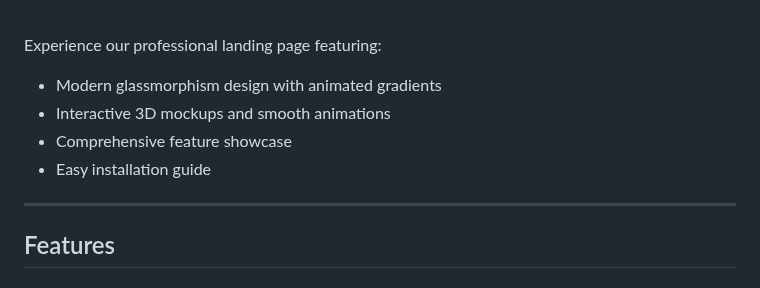
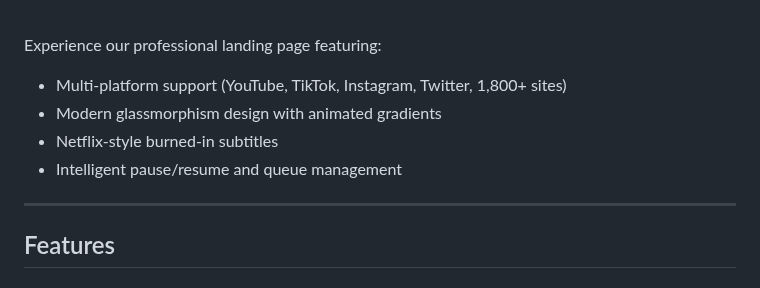
Before and after one commit to JrLordMoose/EnhancedYoutubeDownloader, a Markdown page: README.md, the part around one of its changes. Rendered like a GitHub page.

Commit message:
Update README hero image to reflect multi-platform branding
Image Updates:
- Replaced old landing page screenshot with app-preview-main-hero-image2.png
- New image shows updated "ENHANCED VIDEO DOWNLOADER" branding
- Dimensions: 1920x888 → 1332x836 (proper aspect ratio)
- Shows updated hero with multi-platform description

Feature List Updates:
- Added "Multi-platform support (YouTube, TikTok, Instagram, Twitter, 1,800+ sites)"
- Added "Netflix-style burned-in subtitles"
- Added "Intelligent pause/resume and queue management"
- Removed generic "Interactive 3D mockups" and "Easy installation guide"

Image reflects v0.4.1 multi-platform release with current landing page design.

🤖 Generated with Claude Code

Co-Authored-By: Claude <noreply@anthropic.com>

```diff
--- a/README.md
+++ b/README.md
@@ -10,10 +10,10 @@ An enhanced, production-ready version of YouTube Downloader that surpasses the o
 <p>&nbsp;</p>
 
 Experience our professional landing page featuring:
+- Multi-platform support (YouTube, TikTok, Instagram, Twitter, 1,800+ sites)
 - Modern glassmorphism design with animated gradients
-- Interactive 3D mockups and smooth animations
-- Comprehensive feature showcase
-- Easy installation guide
+- Netflix-style burned-in subtitles
+- Intelligent pause/resume and queue management
 
 ---
 
```
Also changed, not shown: other parts of README.md (+1 -1 lines).
